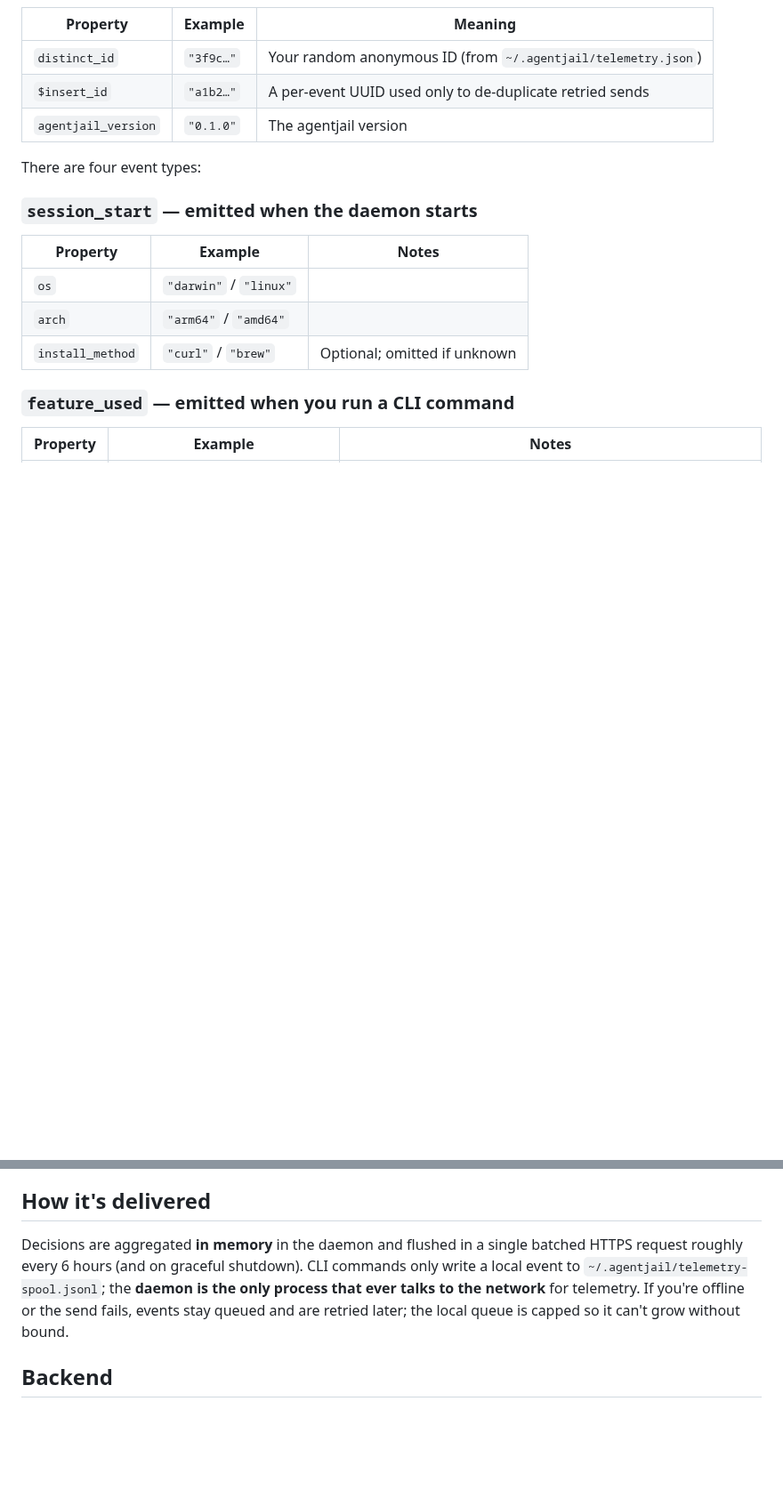
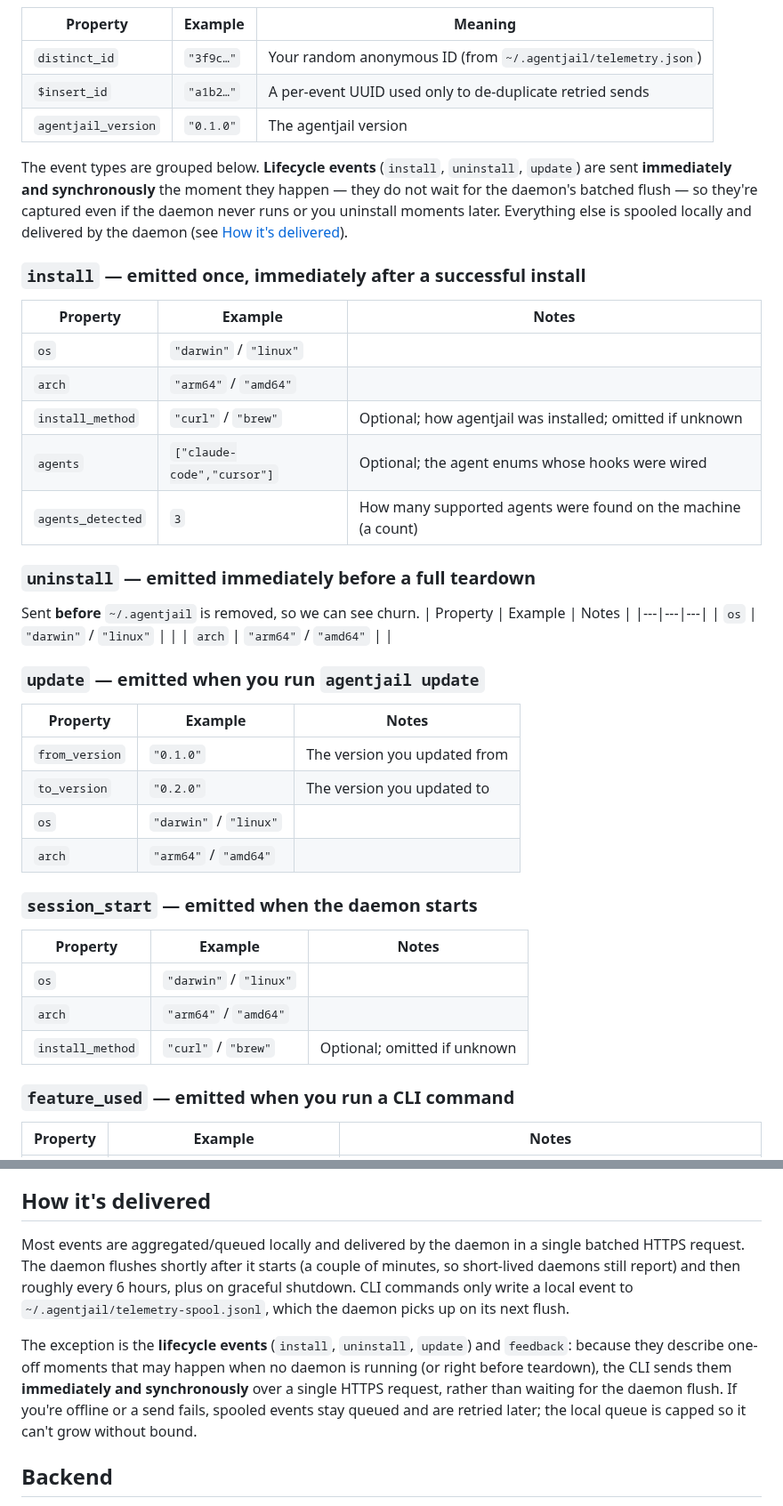
Before and after one commit to LuD1161/agentjail, a Markdown page: docs/TELEMETRY.md, 2 parts joined by grey strips. Shown at 89% size. Drawn GitHub-style; blank space fills up the shorter version.

```diff
--- a/docs/TELEMETRY.md
+++ b/docs/TELEMETRY.md
@@ -52,7 +52,35 @@ Every event carries three common properties:
 | `$insert_id` | `"a1b2…"` | A per-event UUID used only to de-duplicate retried sends |
 | `agentjail_version` | `"0.1.0"` | The agentjail version |
 
-There are four event types:
+The event types are grouped below. **Lifecycle events** (`install`, `uninstall`,
+`update`) are sent **immediately and synchronously** the moment they happen — they
+do not wait for the daemon's batched flush — so they're captured even if the daemon
+never runs or you uninstall moments later. Everything else is spooled locally and
+delivered by the daemon (see [How it's delivered](#how-its-delivered)).
+
+### `install` — emitted once, immediately after a successful install
+| Property | Example | Notes |
+|---|---|---|
+| `os` | `"darwin"` / `"linux"` | |
+| `arch` | `"arm64"` / `"amd64"` | |
+| `install_method` | `"curl"` / `"brew"` | Optional; how agentjail was installed; omitted if unknown |
+| `agents` | `["claude-code","cursor"]` | Optional; the agent enums whose hooks were wired |
+| `agents_detected` | `3` | How many supported agents were found on the machine (a count) |
+
+### `uninstall` — emitted immediately before a full teardown
+Sent **before** `~/.agentjail` is removed, so we can see churn.
+| Property | Example | Notes |
+|---|---|---|
+| `os` | `"darwin"` / `"linux"` | |
+| `arch` | `"arm64"` / `"amd64"` | |
+
+### `update` — emitted when you run `agentjail update`
+| Property | Example | Notes |
+|---|---|---|
+| `from_version` | `"0.1.0"` | The version you updated from |
+| `to_version` | `"0.2.0"` | The version you updated to |
+| `os` | `"darwin"` / `"linux"` | |
+| `arch` | `"arm64"` / `"amd64"` | |
 
 ### `session_start` — emitted when the daemon starts
 | Property | Example | Notes |
@@ -151,12 +200,18 @@ backend configured, it prints a GitHub issue link instead.
 
 ## How it's delivered
 
-Decisions are aggregated **in memory** in the daemon and flushed in a single
-batched HTTPS request roughly every 6 hours (and on graceful shutdown). CLI
-commands only write a local event to `~/.agentjail/telemetry-spool.jsonl`; the
-**daemon is the only process that ever talks to the network** for telemetry. If
-you're offline or the send fails, events stay queued and are retried later; the
-local queue is capped so it can't grow without bound.
+Most events are aggregated/queued locally and delivered by the daemon in a single
+batched HTTPS request. The daemon flushes shortly after it starts (a couple of
+minutes, so short-lived daemons still report) and then roughly every 6 hours, plus
+on graceful shutdown. CLI commands only write a local event to
+`~/.agentjail/telemetry-spool.jsonl`, which the daemon picks up on its next flush.
+
+The exception is the **lifecycle events** (`install`, `uninstall`, `update`) and
+`feedback`: because they describe one-off moments that may happen when no daemon is
+running (or right before teardown), the CLI sends them **immediately and
+synchronously** over a single HTTPS request, rather than waiting for the daemon
+flush. If you're offline or a send fails, spooled events stay queued and are retried
+later; the local queue is capped so it can't grow without bound.
 
 ## Backend
 
```
Also changed, not shown: other parts of docs/TELEMETRY.md (+21 -0 lines), README.md (+24 -0 lines), docs/ARCHITECTURE.md (+3 -1 lines).
